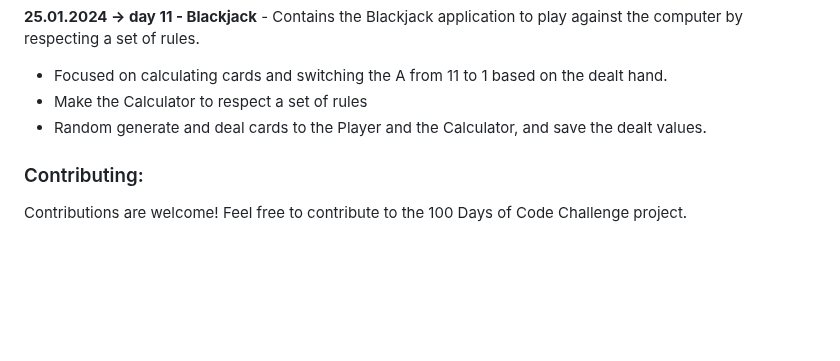
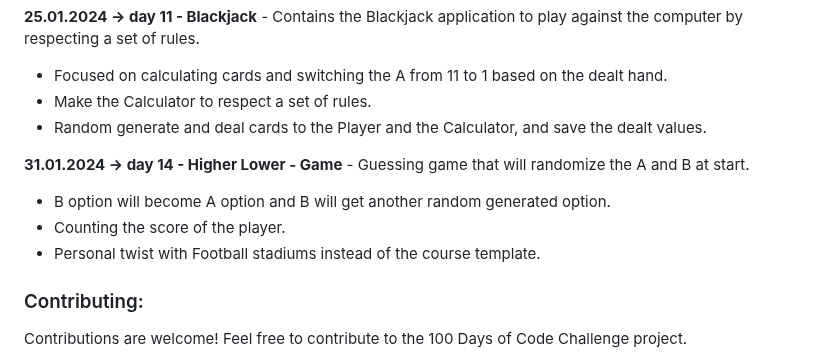
Before and after one commit to dbeniamin/1-100_PythonCode_Challenge, a Markdown page: README.md, the part around the change. GitHub-like rendering; blank space fills up the shorter version.

```diff
--- a/README.md
+++ b/README.md
@@ -90,8 +90,13 @@ Feel free to explore the files and folders in the repository and adapt them to s
 
 **25.01.2024 -> day 11 - Blackjack** - Contains the Blackjack application to play against the computer by respecting a set of rules.
 - Focused on calculating cards and switching the A from 11 to 1 based on the dealt hand.
-- Make the Calculator to respect a set of rules
+- Make the Calculator to respect a set of rules.
 - Random generate and deal cards to the Player and the Calculator, and save the dealt values.
+
+**31.01.2024 -> day 14 - Higher Lower - Game** - Guessing game that will randomize the A and B at start.
+- B option will become A option and B will get another random generated option.
+- Counting the score of the player.
+- Personal twist with Football stadiums instead of the course template.
 
 ### Contributing:
 
```
